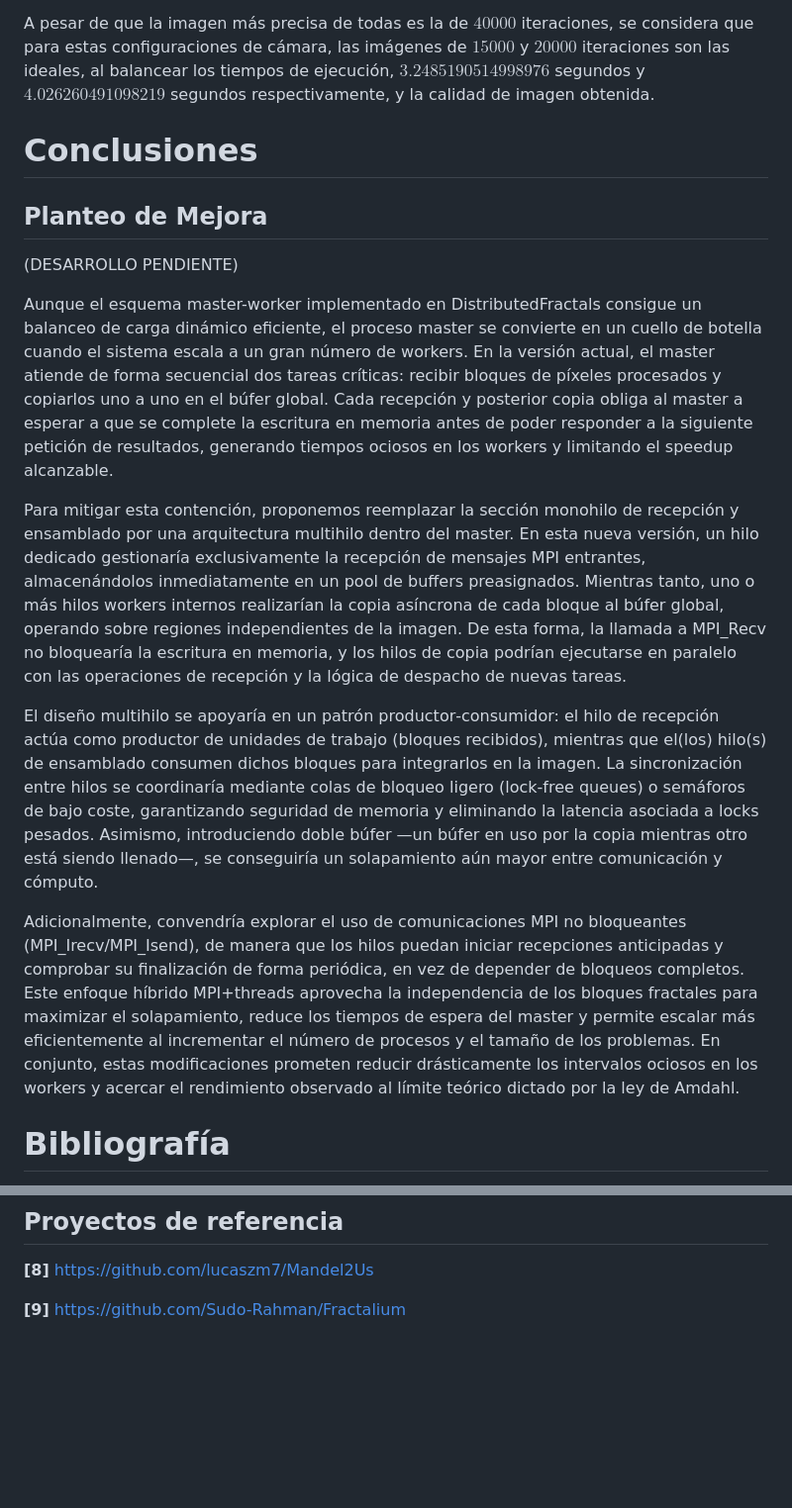
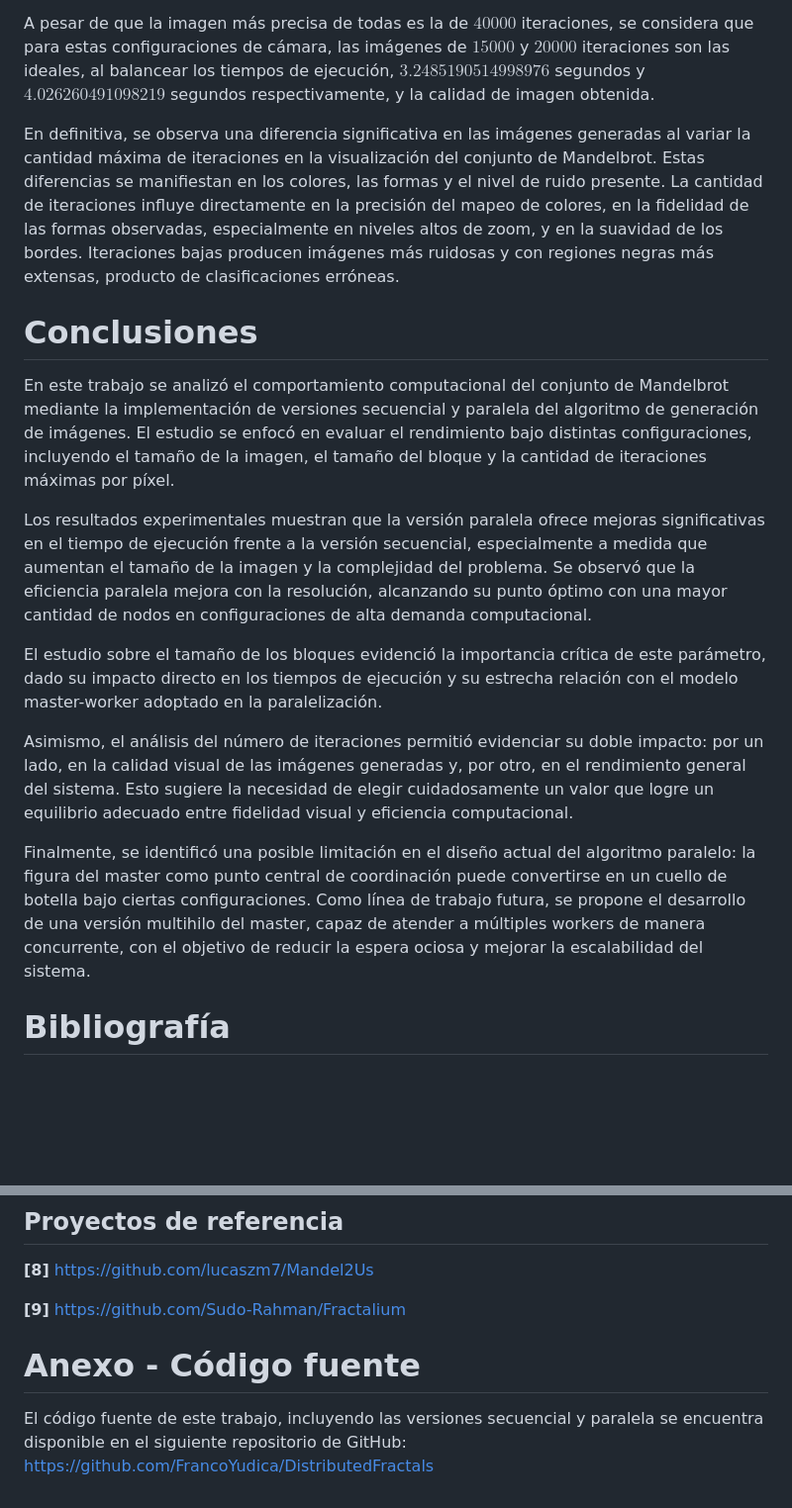
Before and after one commit to FrancoYudica/DistributedFractals, a Markdown page: whitepaper/whitepaper_esp.md, 2 parts joined by grey strips. Shown at 99% size. Rendered like a GitHub page; blank space fills up the shorter version.

Commit message:
Added conclusions to whitepaper

```diff
--- a/whitepaper/whitepaper_esp.md
+++ b/whitepaper/whitepaper_esp.md
@@ -864,19 +870,20 @@ El ruido es otro factor muy notable en las imágenes con una baja cantidad de it
 A pesar de que la imagen más precisa de todas es la de $40000$ iteraciones, se considera que para estas configuraciones de cámara, las imágenes de $15000$ y $20000$ iteraciones son las ideales, al balancear los tiempos de ejecución, $3.2485190514998976$ segundos y
 $4.026260491098219$ segundos respectivamente, y la calidad de imagen obtenida.
 
+En definitiva, se observa una diferencia significativa en las imágenes generadas al variar la cantidad máxima de iteraciones en la visualización del conjunto de Mandelbrot. Estas diferencias se manifiestan en los colores, las formas y el nivel de ruido presente. La cantidad de iteraciones influye directamente en la precisión del mapeo de colores, en la fidelidad de las formas observadas, especialmente en niveles altos de zoom, y en la suavidad de los bordes. Iteraciones bajas producen imágenes más ruidosas y con regiones negras más extensas, producto de clasificaciones erróneas.
+
 # Conclusiones
 
-## Planteo de Mejora
+En este trabajo se analizó el comportamiento computacional del conjunto de Mandelbrot mediante la implementación de versiones secuencial y paralela del algoritmo de generación de imágenes. El estudio se enfocó en evaluar el rendimiento bajo distintas configuraciones, incluyendo el tamaño de la imagen, el tamaño del bloque y la cantidad de iteraciones máximas por píxel.
 
-(DESARROLLO PENDIENTE)
+Los resultados experimentales muestran que la versión paralela ofrece mejoras significativas en el tiempo de ejecución frente a la versión secuencial, especialmente a medida que aumentan el tamaño de la imagen y la complejidad del problema. Se observó que la eficiencia paralela mejora con la resolución, alcanzando su punto óptimo con una mayor cantidad de nodos en configuraciones de alta demanda computacional.
 
-Aunque el esquema master-worker implementado en DistributedFractals consigue un balanceo de carga dinámico eficiente, el proceso master se convierte en un cuello de botella cuando el sistema escala a un gran número de workers. En la versión actual, el master atiende de forma secuencial dos tareas críticas: recibir bloques de píxeles procesados y copiarlos uno a uno en el búfer global. Cada recepción y posterior copia obliga al master a esperar a que se complete la escritura en memoria antes de poder responder a la siguiente petición de resultados, generando tiempos ociosos en los workers y limitando el speedup alcanzable.
+El estudio sobre el tamaño de los bloques evidenció la importancia crítica de este parámetro, dado su impacto directo en los tiempos de ejecución y su estrecha relación con el modelo master-worker adoptado en la paralelización.
 
-Para mitigar esta contención, proponemos reemplazar la sección monohilo de recepción y ensamblado por una arquitectura multihilo dentro del master. En esta nueva versión, un hilo dedicado gestionaría exclusivamente la recepción de mensajes MPI entrantes, almacenándolos inmediatamente en un pool de buffers preasignados. Mientras tanto, uno o más hilos workers internos realizarían la copia asíncrona de cada bloque al búfer global, operando sobre regiones independientes de la imagen. De esta forma, la llamada a MPI_Recv no bloquearía la escritura en memoria, y los hilos de copia podrían ejecutarse en paralelo con las operaciones de recepción y la lógica de despacho de nuevas tareas.
+Asimismo, el análisis del número de iteraciones permitió evidenciar su doble impacto: por un lado, en la calidad visual de las imágenes generadas y, por otro, en el rendimiento general del sistema. Esto sugiere la necesidad de elegir cuidadosamente un valor que logre un equilibrio adecuado entre fidelidad visual y eficiencia computacional.
 
-El diseño multihilo se apoyaría en un patrón productor‑consumidor: el hilo de recepción actúa como productor de unidades de trabajo (bloques recibidos), mientras que el(los) hilo(s) de ensamblado consumen dichos bloques para integrarlos en la imagen. La sincronización entre hilos se coordinaría mediante colas de bloqueo ligero (lock‑free queues) o semáforos de bajo coste, garantizando seguridad de memoria y eliminando la latencia asociada a locks pesados. Asimismo, introduciendo doble búfer —un búfer en uso por la copia mientras otro está siendo llenado—, se conseguiría un solapamiento aún mayor entre comunicación y cómputo.
+Finalmente, se identificó una posible limitación en el diseño actual del algoritmo paralelo: la figura del master como punto central de coordinación puede convertirse en un cuello de botella bajo ciertas configuraciones. Como línea de trabajo futura, se propone el desarrollo de una versión multihilo del master, capaz de atender a múltiples workers de manera concurrente, con el objetivo de reducir la espera ociosa y mejorar la escalabilidad del sistema.
 
-Adicionalmente, convendría explorar el uso de comunicaciones MPI no bloqueantes (MPI_Irecv/MPI_Isend), de manera que los hilos puedan iniciar recepciones anticipadas y comprobar su finalización de forma periódica, en vez de depender de bloqueos completos. Este enfoque híbrido MPI+threads aprovecha la independencia de los bloques fractales para maximizar el solapamiento, reduce los tiempos de espera del master y permite escalar más eficientemente al incrementar el número de procesos y el tamaño de los problemas. En conjunto, estas modificaciones prometen reducir drásticamente los intervalos ociosos en los workers y acercar el rendimiento observado al límite teórico dictado por la ley de Amdahl.
 
 # Bibliografía
 
@@ -903,3 +910,8 @@ Adicionalmente, convendría explorar el uso de comunicaciones MPI no bloqueantes
 **[8]** https://github.com/lucaszm7/Mandel2Us
 
 **[9]** https://github.com/Sudo-Rahman/Fractalium
+
+# Anexo - Código fuente
+
+El código fuente de este trabajo, incluyendo las versiones secuencial y paralela se encuentra disponible en el siguiente repositorio de GitHub:
+[https://github.com/FrancoYudica/DistributedFractals](https://github.com/FrancoYudica/DistributedFractals)
```
Also changed, not shown: other parts of whitepaper/whitepaper_esp.md (+8 -2 lines).
